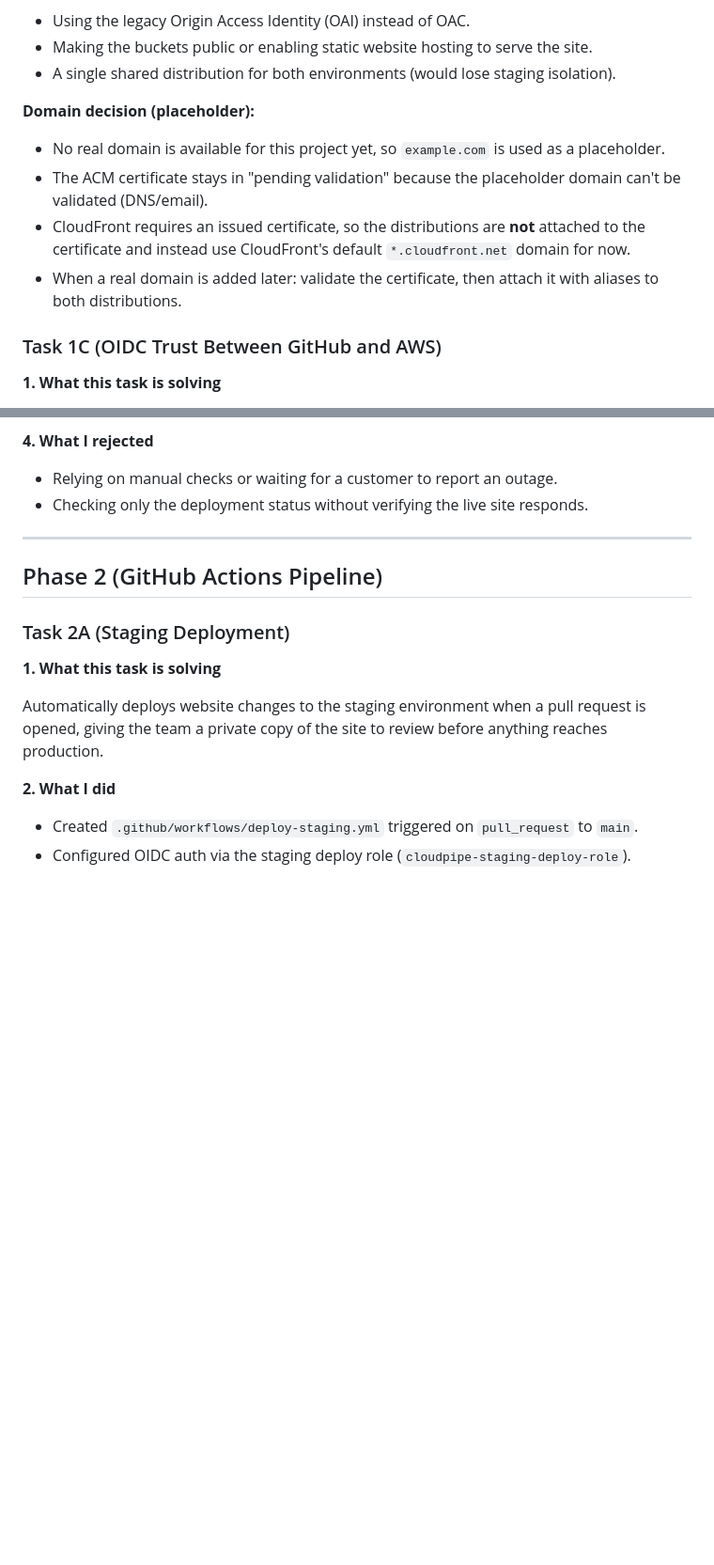
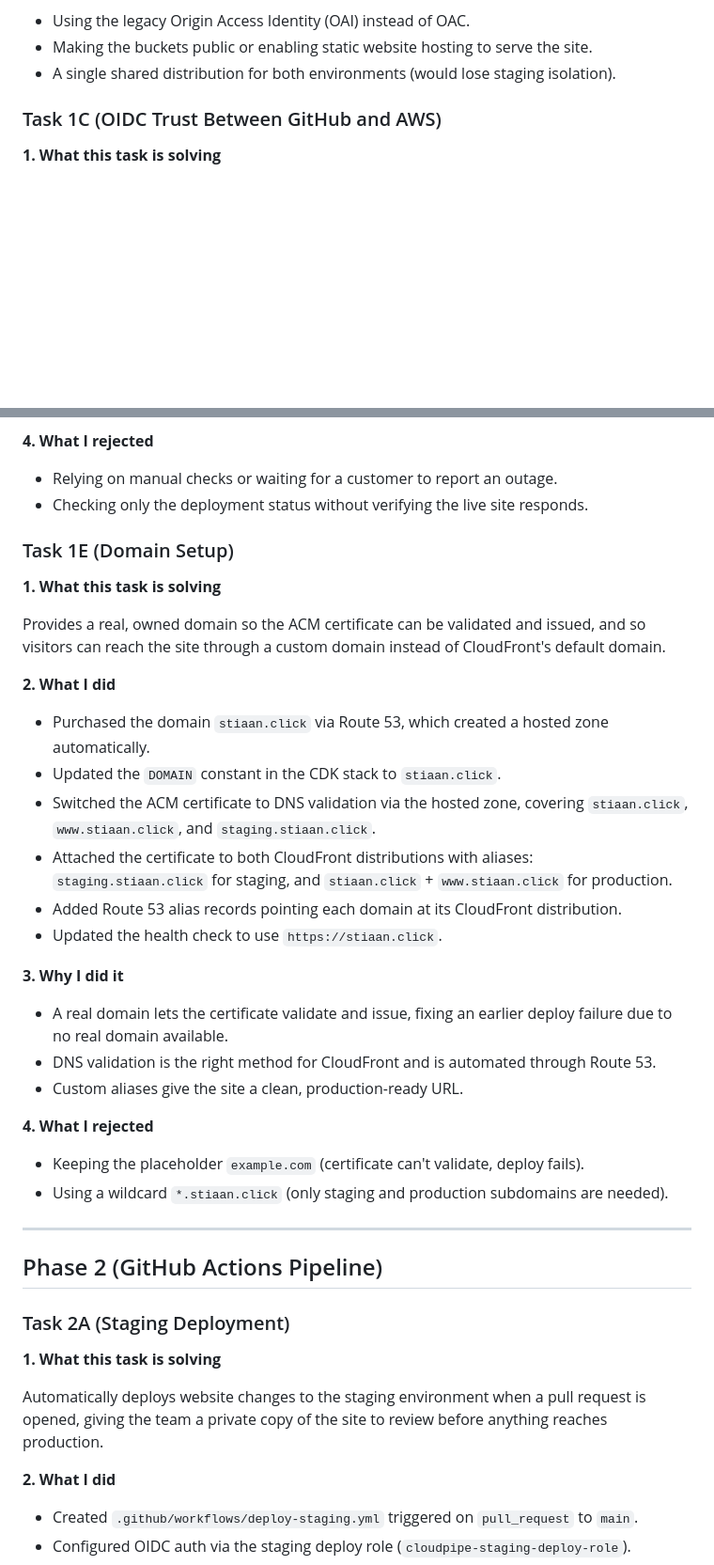
Before and after one commit to PeaceMaker122/04-CloudPipe-Automation, a Markdown page: docs/decisions.md, 2 parts joined by grey strips. Shown at 94% size. Drawn GitHub-style; blank space fills up the shorter version.

Commit message:
Document Task 1E domain setup in decisions
Replace the example.com placeholder with the real Route 53 domain and
add notes on certificate validation and CloudFront aliases.

```diff
--- a/docs/decisions.md
+++ b/docs/decisions.md
@@ -112,12 +112,6 @@ Adds the delivery layer: how visitors actually reach the website. Two CloudFront
 - Using the legacy Origin Access Identity (OAI) instead of OAC.
 - Making the buckets public or enabling static website hosting to serve the site.
 - A single shared distribution for both environments (would lose staging isolation).
-
-**Domain decision (placeholder):**
-- No real domain is available for this project yet, so `example.com` is used as a placeholder.
-- The ACM certificate stays in "pending validation" because the placeholder domain can't be validated (DNS/email).
-- CloudFront requires an issued certificate, so the distributions are **not** attached to the certificate and instead use CloudFront's default `*.cloudfront.net` domain for now.
-- When a real domain is added later: validate the certificate, then attach it with aliases to both distributions.
 
 ### Task 1C (OIDC Trust Between GitHub and AWS)
 
@@ -165,6 +159,29 @@ Detects when the live production site goes down after a deployment and alerts th
 **4. What I rejected**
 - Relying on manual checks or waiting for a customer to report an outage.
 - Checking only the deployment status without verifying the live site responds.
+
+### Task 1E (Domain Setup)
+
+**1. What this task is solving**
+
+Provides a real, owned domain so the ACM certificate can be validated and issued, and so visitors can reach the site through a custom domain instead of CloudFront's default domain.
+
+**2. What I did**
+- Purchased the domain `stiaan.click` via Route 53, which created a hosted zone automatically.
+- Updated the `DOMAIN` constant in the CDK stack to `stiaan.click`.
+- Switched the ACM certificate to DNS validation via the hosted zone, covering `stiaan.click`, `www.stiaan.click`, and `staging.stiaan.click`.
+- Attached the certificate to both CloudFront distributions with aliases: `staging.stiaan.click` for staging, and `stiaan.click` + `www.stiaan.click` for production.
+- Added Route 53 alias records pointing each domain at its CloudFront distribution.
+- Updated the health check to use `https://stiaan.click`.
+
+**3. Why I did it**
+- A real domain lets the certificate validate and issue, fixing an earlier deploy failure due to no real domain available.
+- DNS validation is the right method for CloudFront and is automated through Route 53.
+- Custom aliases give the site a clean, production-ready URL.
+
+**4. What I rejected**
+- Keeping the placeholder `example.com` (certificate can't validate, deploy fails).
+- Using a wildcard `*.stiaan.click` (only staging and production subdomains are needed).
 
 ---
 
```
Also changed, not shown: other parts of docs/decisions.md (+1 -1 lines).
